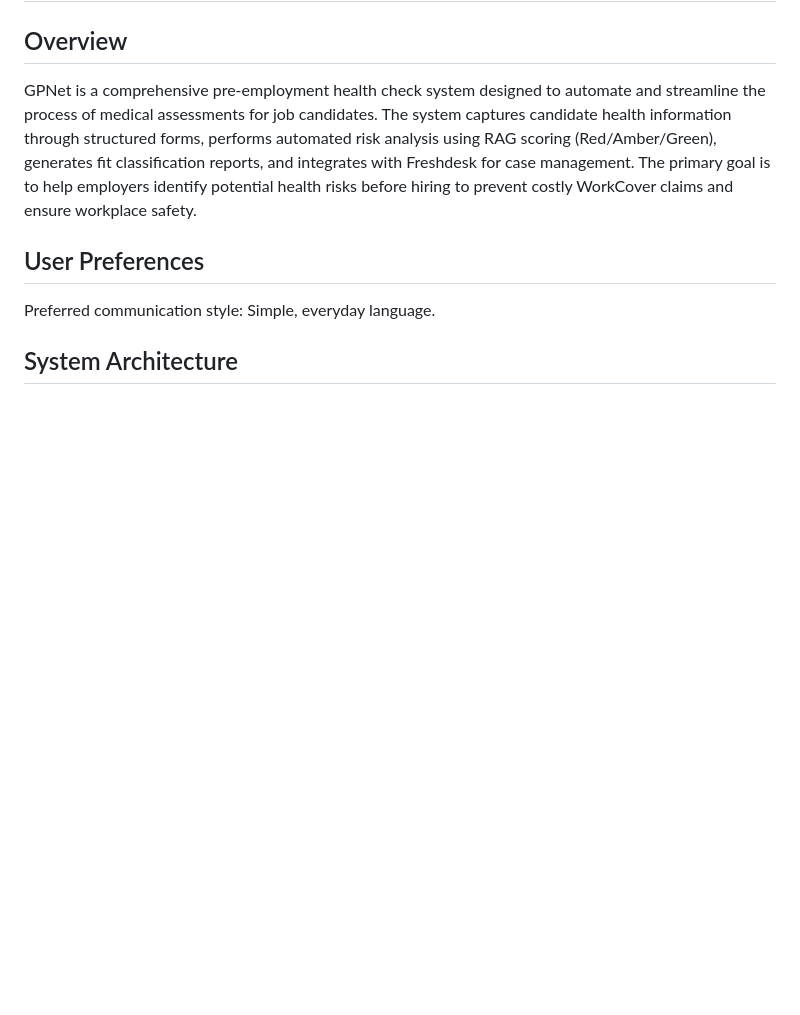
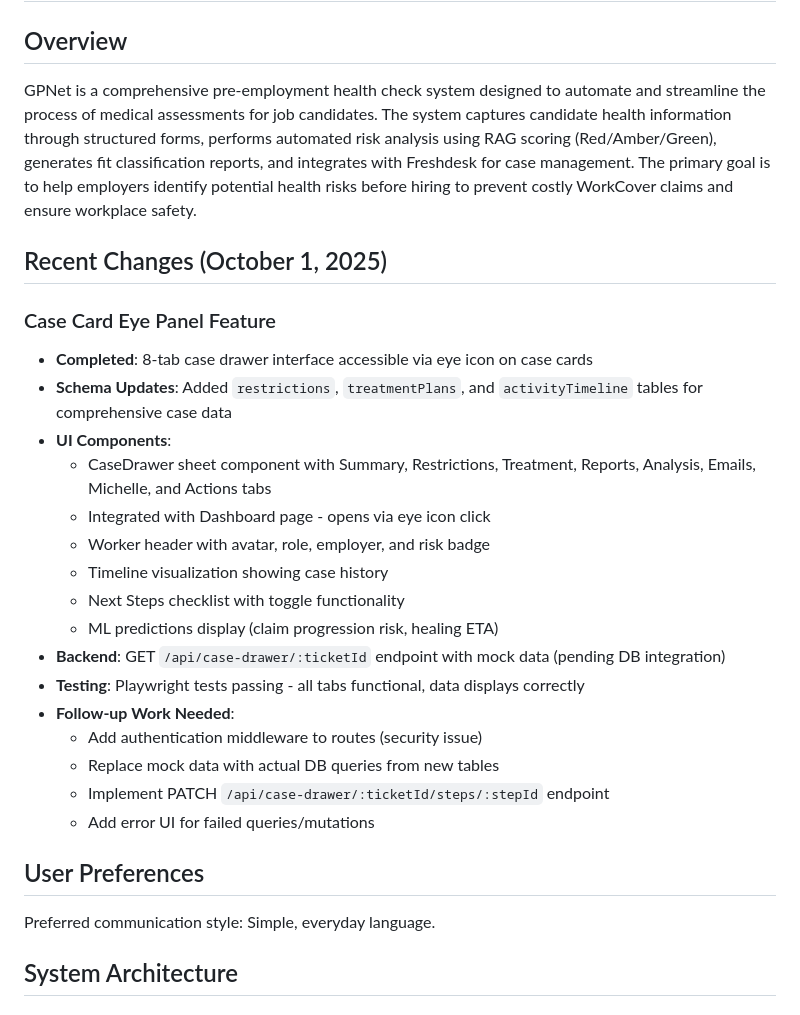
Before and after one commit to paulhopcraft-dot/GPNet-System, a Markdown page: replit.md, the part around the change. Rendered like a GitHub page; blank space fills up the shorter version.

Commit message:
Add case drawer feature for viewing detailed candidate information
Implement an 8-tab case drawer interface for viewing comprehensive candidate case data, including new schema updates for restrictions, treatment plans, and activity timelines.

Replit-Commit-Author: Agent
Replit-Commit-Session-Id: e8a6c9eb-161d-409a-82b8-580dd23ef2d6
Replit-Commit-Checkpoint-Type: full_checkpoint
Replit-Commit-Screenshot-Url: https://storage.googleapis.com/screenshot-production-us-central1/720f17c2-188c-451b-a9e4-73949e17113a/e8a6c9eb-161d-409a-82b8-580dd23ef2d6/17R6iWH

```diff
--- a/replit.md
+++ b/replit.md
@@ -3,6 +3,26 @@
 ## Overview
 
 GPNet is a comprehensive pre-employment health check system designed to automate and streamline the process of medical assessments for job candidates. The system captures candidate health information through structured forms, performs automated risk analysis using RAG scoring (Red/Amber/Green), generates fit classification reports, and integrates with Freshdesk for case management. The primary goal is to help employers identify potential health risks before hiring to prevent costly WorkCover claims and ensure workplace safety.
+
+## Recent Changes (October 1, 2025)
+
+### Case Card Eye Panel Feature
+- **Completed**: 8-tab case drawer interface accessible via eye icon on case cards
+- **Schema Updates**: Added `restrictions`, `treatmentPlans`, and `activityTimeline` tables for comprehensive case data
+- **UI Components**:
+  - CaseDrawer sheet component with Summary, Restrictions, Treatment, Reports, Analysis, Emails, Michelle, and Actions tabs
+  - Integrated with Dashboard page - opens via eye icon click
+  - Worker header with avatar, role, employer, and risk badge
+  - Timeline visualization showing case history
+  - Next Steps checklist with toggle functionality
+  - ML predictions display (claim progression risk, healing ETA)
+- **Backend**: GET `/api/case-drawer/:ticketId` endpoint with mock data (pending DB integration)
+- **Testing**: Playwright tests passing - all tabs functional, data displays correctly
+- **Follow-up Work Needed**:
+  - Add authentication middleware to routes (security issue)
+  - Replace mock data with actual DB queries from new tables
+  - Implement PATCH `/api/case-drawer/:ticketId/steps/:stepId` endpoint
+  - Add error UI for failed queries/mutations
 
 ## User Preferences
 
```
